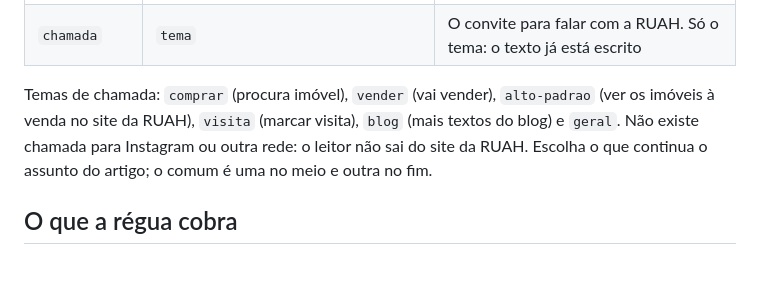
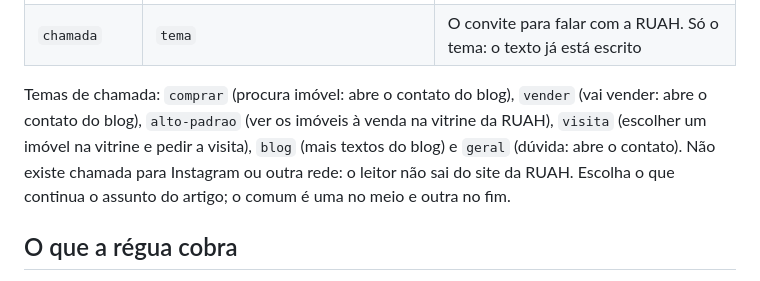
Before and after one commit to balaocastelo-dev/ruah-imoveis, a Markdown page: ROTINA.md, the part around the change. GitHub-like rendering.

Commit message:
ROTINA: o que cada chamada faz agora (contato do blog e vitrine)
Co-Authored-By: Claude Opus 5.5 <noreply@anthropic.com>
Claude-Session: https://claude.ai/code/session_01LRi3RiMzQPfvy4sbUrPDWE

```diff
--- a/ROTINA.md
+++ b/ROTINA.md
@@ -278,9 +278,10 @@ Texto aceita só `**negrito**`, `*itálico*` e `[texto](endereço)`. Nada de HTM
 | `destaque` | `tom` (`dica`, `atencao`, `nota`), `titulo`, `texto` | Um alerta ou dica fora do fluxo |
 | `chamada` | `tema` | O convite para falar com a RUAH. Só o tema: o texto já está escrito |
 
-Temas de chamada: `comprar` (procura imóvel), `vender` (vai vender),
-`alto-padrao` (ver os imóveis à venda no site da RUAH), `visita` (marcar
-visita), `blog` (mais textos do blog) e `geral`. Não existe chamada para
+Temas de chamada: `comprar` (procura imóvel: abre o contato do blog),
+`vender` (vai vender: abre o contato do blog), `alto-padrao` (ver os imóveis
+à venda na vitrine da RUAH), `visita` (escolher um imóvel na vitrine e pedir
+a visita), `blog` (mais textos do blog) e `geral` (dúvida: abre o contato). Não existe chamada para
 Instagram ou outra rede: o leitor não sai do site da RUAH. Escolha o que continua o
 assunto do artigo; o comum é uma no meio e outra no fim.
 
```
